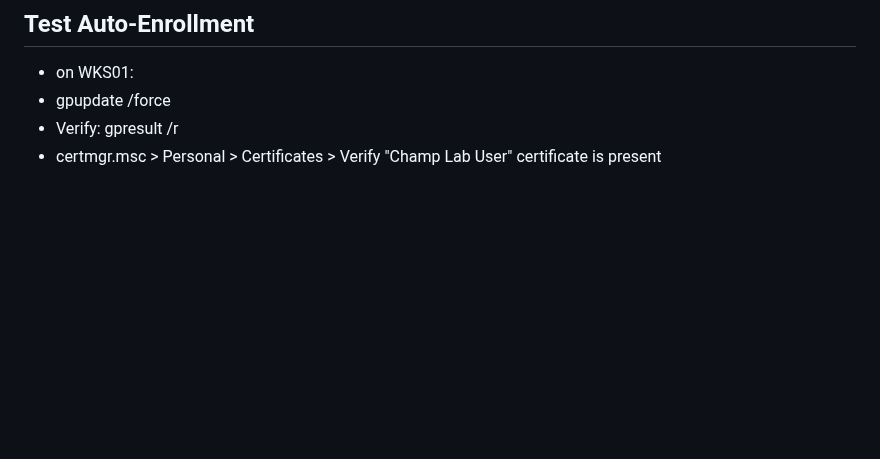
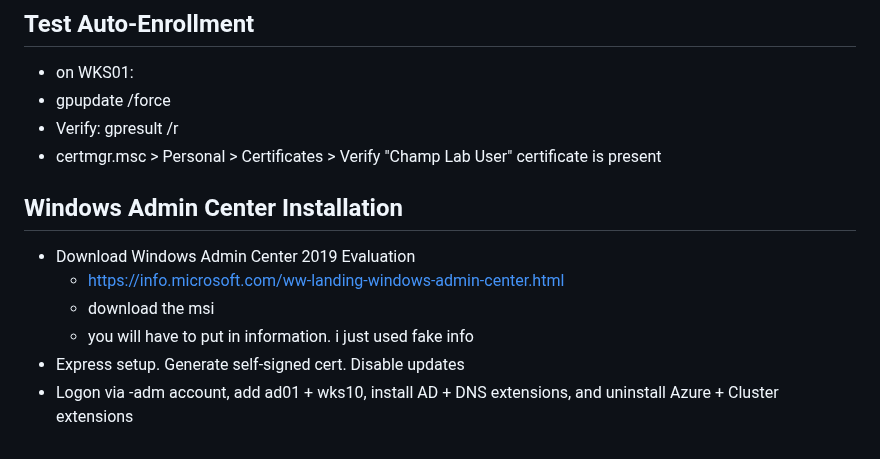
Before and after one commit to charlottecroce/ChamplainTechJournals, a Markdown page: sysadmin-ii-sys265/lab07-certs.md, the part around the change. Drawn GitHub-style; blank space fills up the shorter version.

```diff
--- a/sysadmin-ii-sys265/lab07-certs.md
+++ b/sysadmin-ii-sys265/lab07-certs.md
@@ -143,3 +143,11 @@ open the CA console
 - gpupdate /force
 - Verify: gpresult /r
 - certmgr.msc > Personal > Certificates > Verify "Champ Lab User" certificate is present
+
+## Windows Admin Center Installation
+- Download Windows Admin Center 2019 Evaluation
+  - https://info.microsoft.com/ww-landing-windows-admin-center.html
+  - download the msi
+  - you will have to put in information. i just used fake info
+- Express setup. Generate self-signed cert. Disable updates
+- Logon via -adm account, add ad01 + wks10, install AD + DNS extensions, and uninstall Azure + Cluster extensions
```
